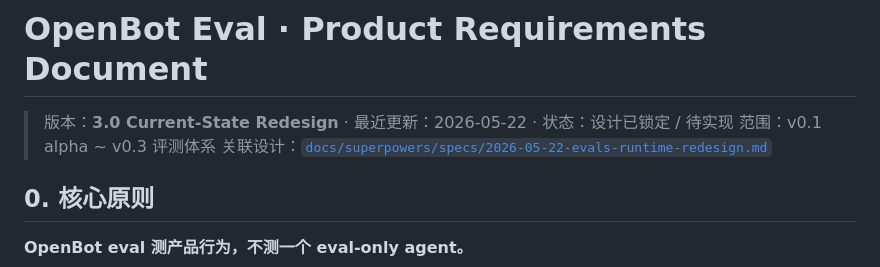
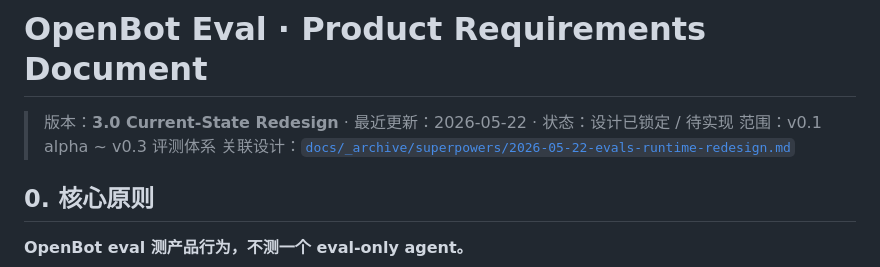
Before and after one commit to YiAgent/openbot, a Markdown page: docs/prd/openbot-eval-prd.md, the part around the change. Drawn GitHub-style.

```diff
--- a/docs/prd/openbot-eval-prd.md
+++ b/docs/prd/openbot-eval-prd.md
@@ -2,7 +2,7 @@
 
 > 版本：**3.0 Current-State Redesign** · 最近更新：2026-05-22 · 状态：设计已锁定 / 待实现
 > 范围：v0.1 alpha ~ v0.3 评测体系
-> 关联设计：[`docs/superpowers/specs/2026-05-22-evals-runtime-redesign.md`](../superpowers/specs/2026-05-22-evals-runtime-redesign.md)
+> 关联设计：[`docs/_archive/superpowers/2026-05-22-evals-runtime-redesign.md`](../_archive/superpowers/2026-05-22-evals-runtime-redesign.md)
 
 ## 0. 核心原则
 
```
Also changed, not shown: CHANGELOG.md (+3 -2 lines), README.md (+3 -3 lines).
